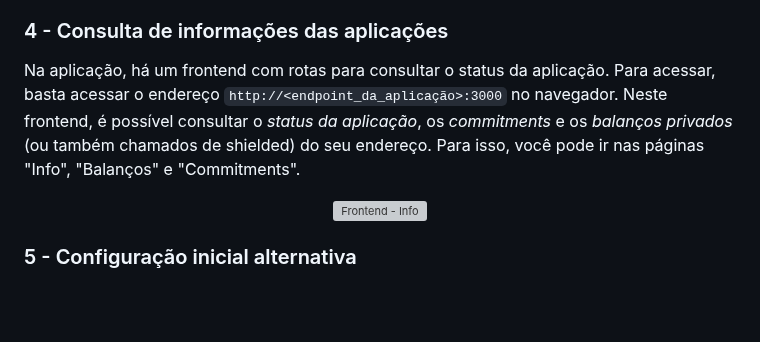
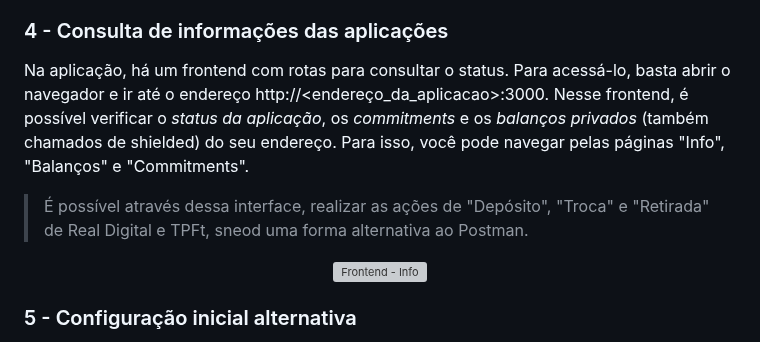
Before and after one commit to eybrativosdigitais/zapp-swapescrow-drex, a Markdown page: README.md, the part around the change. Rendered like a GitHub page; blank space fills up the shorter version; grey boxes are pictures that could not be loaded.

Commit message:
feat: improve readbility

```diff
--- a/README.md
+++ b/README.md
@@ -125,7 +125,9 @@ A coleção StepByStep já contém pastas com os passos específicos dos testes
 
 ### 4 - Consulta de informações das aplicações
 
-Na aplicação, há um frontend com rotas para consultar o status da aplicação. Para acessar, basta acessar o endereço `http://<endpoint_da_aplicação>:3000` no navegador. Neste frontend, é possível consultar o *status da aplicação*, os *commitments* e os *balanços privados* (ou também chamados de shielded) do seu endereço. Para isso, você pode ir nas páginas "Info", "Balanços" e "Commitments".
+Na aplicação, há um frontend com rotas para consultar o status. Para acessá-lo, basta abrir o navegador e ir até o endereço http://<endereço_da_aplicacao>:3000. Nesse frontend, é possível verificar o *status da aplicação*, os *commitments* e os *balanços privados* (também chamados de shielded) do seu endereço. Para isso, você pode navegar pelas páginas "Info", "Balanços" e "Commitments".
+
+> É possível através dessa interface, realizar as ações de "Depósito", "Troca" e "Retirada" de Real Digital e TPFt, sneod uma forma alternativa ao Postman.
 
 <p align="center">
   <img src="https://starlight-readme.s3.amazonaws.com/starlight-frontend.png" alt="Frontend - Info"/>
```
